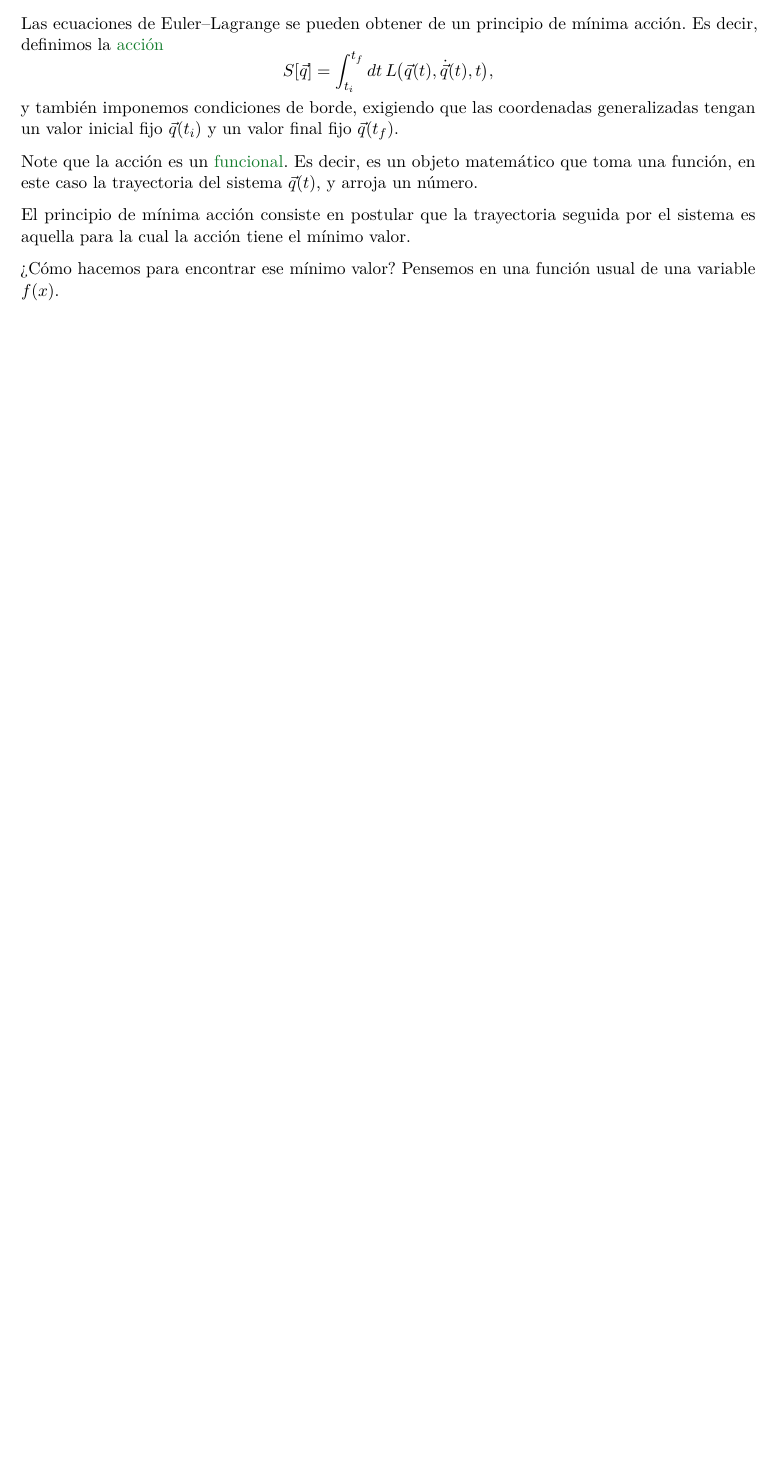
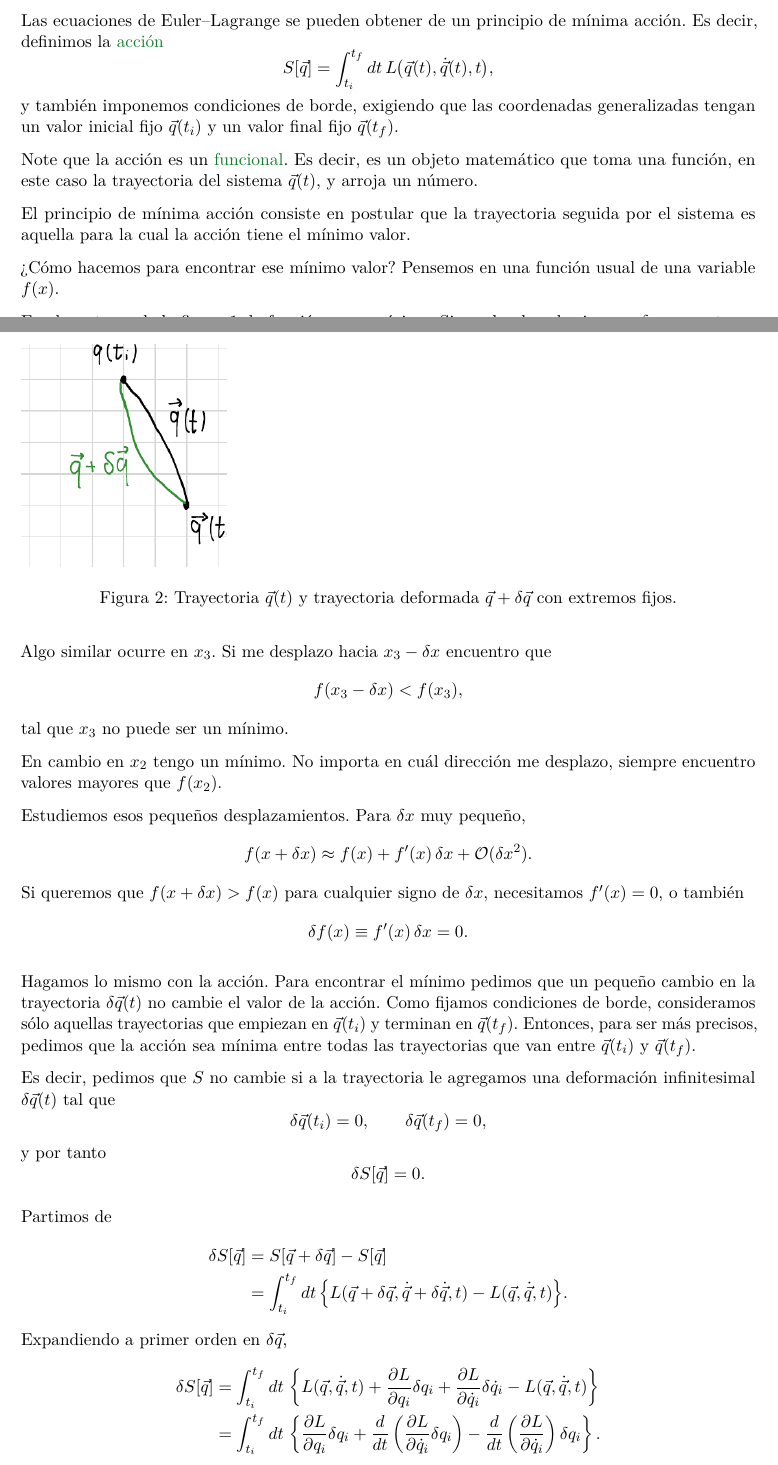
Before and after one commit to jorgenorena/teoria-clasica-de-campos, a LaTeX document (notes/03-mecanica-clasica.tex): part of the page before the commit and two parts of pages 1 and 2 of 3 after it, the two joined at a grey line, cut so that both start at the same text, the shorter picture padded with empty space. Compiled offline with pdfLaTeX.

Commit message:
Finish lecture on classical mechanics

```diff
--- a/notes/03-mecanica-clasica.tex
+++ b/notes/03-mecanica-clasica.tex
@@ -94,3 +94,73 @@ En el punto $x_1$ de la figura \ref{fig:minimum}, la función no es mínima. Si
   f(x_1+\delta x)<f(x_1).
 \]
 
+Algo similar ocurre en $x_3$. Si me desplazo hacia $x_3-\delta x$ encuentro que
+\[
+  f(x_3-\delta x)<f(x_3),
+\]
+tal que $x_3$ no puede ser un mínimo.
+
+En cambio en $x_2$ tengo un mínimo. No importa en cuál dirección me desplazo, siempre encuentro valores mayores que $f(x_2)$.
+
+Estudiemos esos pequeños desplazamientos. Para $\delta x$ muy pequeño,
+\[
+  f(x+\delta x)
+  \approx f(x)+f'(x)\,\delta x+\mathcal O(\delta x^2).
+\]
+Si queremos que $f(x+\delta x)>f(x)$ para cualquier signo de $\delta x$, necesitamos $f'(x)=0$, o también
+\[
+  \delta f(x)\equiv f'(x)\,\delta x=0.
+\]
+
+Hagamos lo mismo con la acción. Para encontrar el mínimo pedimos que un pequeño cambio en la trayectoria $\delta\vec q(t)$ no cambie el valor de la acción. Como fijamos condiciones de borde, consideramos sólo aquellas trayectorias que empiezan en $\vec q(t_i)$ y terminan en $\vec q(t_f)$. Entonces, para ser más precisos, pedimos que la acción sea mínima entre todas las trayectorias que van entre $\vec q(t_i)$ y $\vec q(t_f)$.
+
+\begin{figure}
+  \includegraphics[width=0.28\textwidth]{figures/variacion_trayectoria.png}
+
+  \caption{Trayectoria $\vec q(t)$ y trayectoria deformada
+  $\vec q+\delta\vec q$ con extremos fijos.}
+\end{figure}
+
+Es decir, pedimos que $S$ no cambie si a la trayectoria le agregamos una deformación infinitesimal $\delta\vec q(t)$ tal que
+\[
+  \delta\vec q(t_i)=0,
+  \qquad
+  \delta\vec q(t_f)=0,
+\]
+y por tanto
+\[
+  \delta S[\vec q]=0.
+\]
+
+Partimos de
+\begin{align*}
+  \delta S[\vec q]
+  &=S[\vec q+\delta\vec q]-S[\vec q]\\
+  &=\int_{t_i}^{t_f}dt\,
+  \Bigl\{
+    L(\vec q+\delta\vec q,
+      \dot{\vec q}+\delta\dot{\vec q},t)
+    -L(\vec q,\dot{\vec q},t)
+  \Bigr\}.
+\end{align*}
+Expandiendo a primer orden en $\delta\vec q$,
+\begin{align*}
+  \delta S[\vec q]
+  &=\int_{t_i}^{t_f}dt\,
+  \left\{
+    L(\vec q,\dot{\vec q},t)
+    +\frac{\partial L}{\partial q_i}\delta q_i
+    +\frac{\partial L}{\partial\dot q_i}\delta\dot q_i
+    -L(\vec q,\dot{\vec q},t)
+  \right\}\\
+  &=\int_{t_i}^{t_f}dt\,
+  \left\{
+    \frac{\partial L}{\partial q_i}\delta q_i
+    +\frac{d}{dt}\left(
+      \frac{\partial L}{\partial\dot q_i}\delta q_i
+    \right)
+    -\frac{d}{dt}\left(
+      \frac{\partial L}{\partial\dot q_i}
+    \right)\delta q_i
+  \right\}.
+\end{align*}
@@ -96,0 +173,19 @@ En el punto $x_1$ de la figura \ref{fig:minimum}, la función no es mínima. Si
+  \delta S[\vec q]
+  &=\int_{t_i}^{t_f}dt\,
+  \left\{
+    \frac{\partial L}{\partial q_i}
+    -\frac{d}{dt}\left(
+      \frac{\partial L}{\partial\dot q_i}
+    \right)
+  \right\}\delta q_i
+  +\left[
+    \frac{\partial L}{\partial\dot q_i}\delta q_i
+  \right]_{t_i}^{t_f}\\
+  &=\int_{t_i}^{t_f}dt\,
+  \left\{
+    \frac{\partial L}{\partial q_i}
+    -\frac{d}{dt}\left(
+      \frac{\partial L}{\partial\dot q_i}
+    \right)
+  \right\}\delta q_i,
+\end{align*}
```
Also changed, not shown: notes/03-mecanica-clasica.tex (22 more changed lines).
